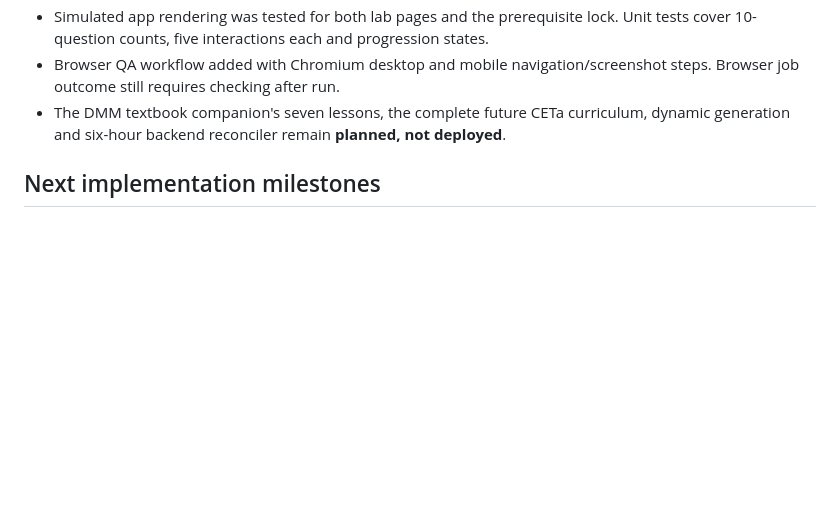
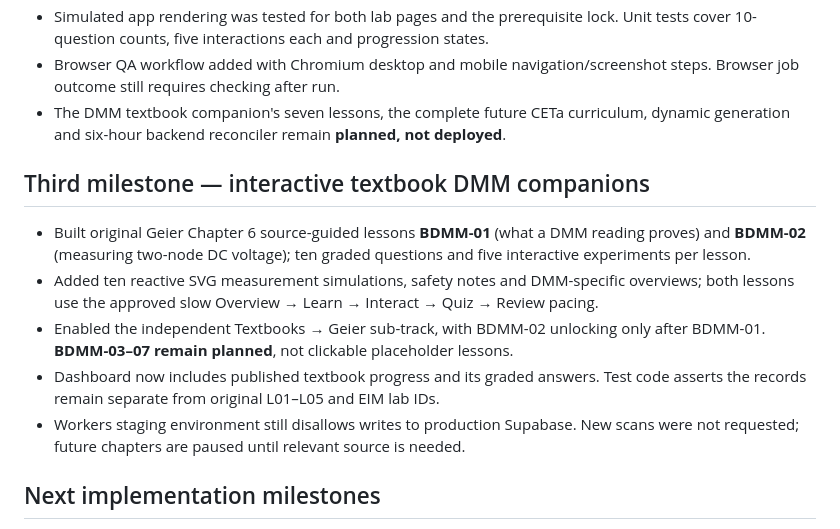
Before and after one commit to TheAmazingBaha2/electrical-understanding, a Markdown page: docs/v2/IMPLEMENTATION_STATUS.md, the part around the change. GitHub-like rendering; blank space fills up the shorter version.

Commit message:
Record third milestone of independent textbook DMM companions

```diff
--- a/docs/v2/IMPLEMENTATION_STATUS.md
+++ b/docs/v2/IMPLEMENTATION_STATUS.md
@@ -42,6 +42,14 @@
 - Browser QA workflow added with Chromium desktop and mobile navigation/screenshot steps. Browser job outcome still requires checking after run.
 - The DMM textbook companion's seven lessons, the complete future CETa curriculum, dynamic generation and six-hour backend reconciler remain **planned, not deployed**.
 
+## Third milestone — interactive textbook DMM companions
+
+- Built original Geier Chapter 6 source-guided lessons **BDMM-01** (what a DMM reading proves) and **BDMM-02** (measuring two-node DC voltage); ten graded questions and five interactive experiments per lesson.
+- Added ten reactive SVG measurement simulations, safety notes and DMM-specific overviews; both lessons use the approved slow Overview → Learn → Interact → Quiz → Review pacing.
+- Enabled the independent Textbooks → Geier sub-track, with BDMM-02 unlocking only after BDMM-01. **BDMM-03–07 remain planned**, not clickable placeholder lessons.
+- Dashboard now includes published textbook progress and its graded answers. Test code asserts the records remain separate from original L01–L05 and EIM lab IDs.
+- Workers staging environment still disallows writes to production Supabase. New scans were not requested; future chapters are paused until relevant source is needed.
+
 ## Next implementation milestones
 
 1. **P2 continued — User acceptance preview:** Arrange a non-production preview/testing method, verify interactive navigation/layout in real browsers, fix issues. No automatic PR merge.
```
